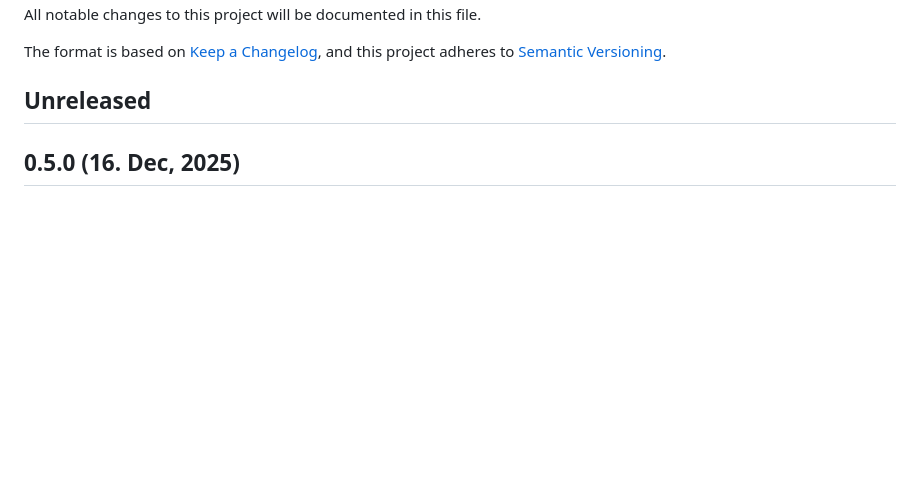
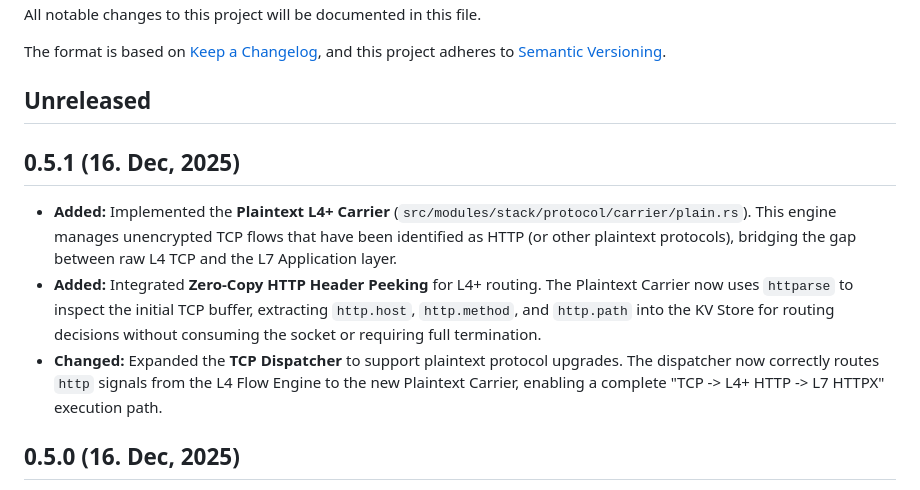
Before and after one commit to canmi21/vane, a Markdown page: CHANGELOG.md, the part around the change. GitHub-like rendering; blank space fills up the shorter version.

Commit message:
docs: update changelog for Plaintext L4+ Carrier and HTTP header peeking

```diff
--- a/CHANGELOG.md
+++ b/CHANGELOG.md
@@ -6,6 +6,12 @@ The format is based on [Keep a Changelog](https://keepachangelog.com/en/1.0.0/),
 and this project adheres to [Semantic Versioning](https://semver.org/spec/v2.0.0.html).
 
 ## Unreleased
+
+## 0.5.1 (16. Dec, 2025)
+
+- **Added:** Implemented the **Plaintext L4+ Carrier** (`src/modules/stack/protocol/carrier/plain.rs`). This engine manages unencrypted TCP flows that have been identified as HTTP (or other plaintext protocols), bridging the gap between raw L4 TCP and the L7 Application layer.
+- **Added:** Integrated **Zero-Copy HTTP Header Peeking** for L4+ routing. The Plaintext Carrier now uses `httparse` to inspect the initial TCP buffer, extracting `http.host`, `http.method`, and `http.path` into the KV Store for routing decisions without consuming the socket or requiring full termination.
+- **Changed:** Expanded the **TCP Dispatcher** to support plaintext protocol upgrades. The dispatcher now correctly routes `http` signals from the L4 Flow Engine to the new Plaintext Carrier, enabling a complete "TCP -> L4+ HTTP -> L7 HTTPX" execution path.
 
 ## 0.5.0 (16. Dec, 2025)
 
```
